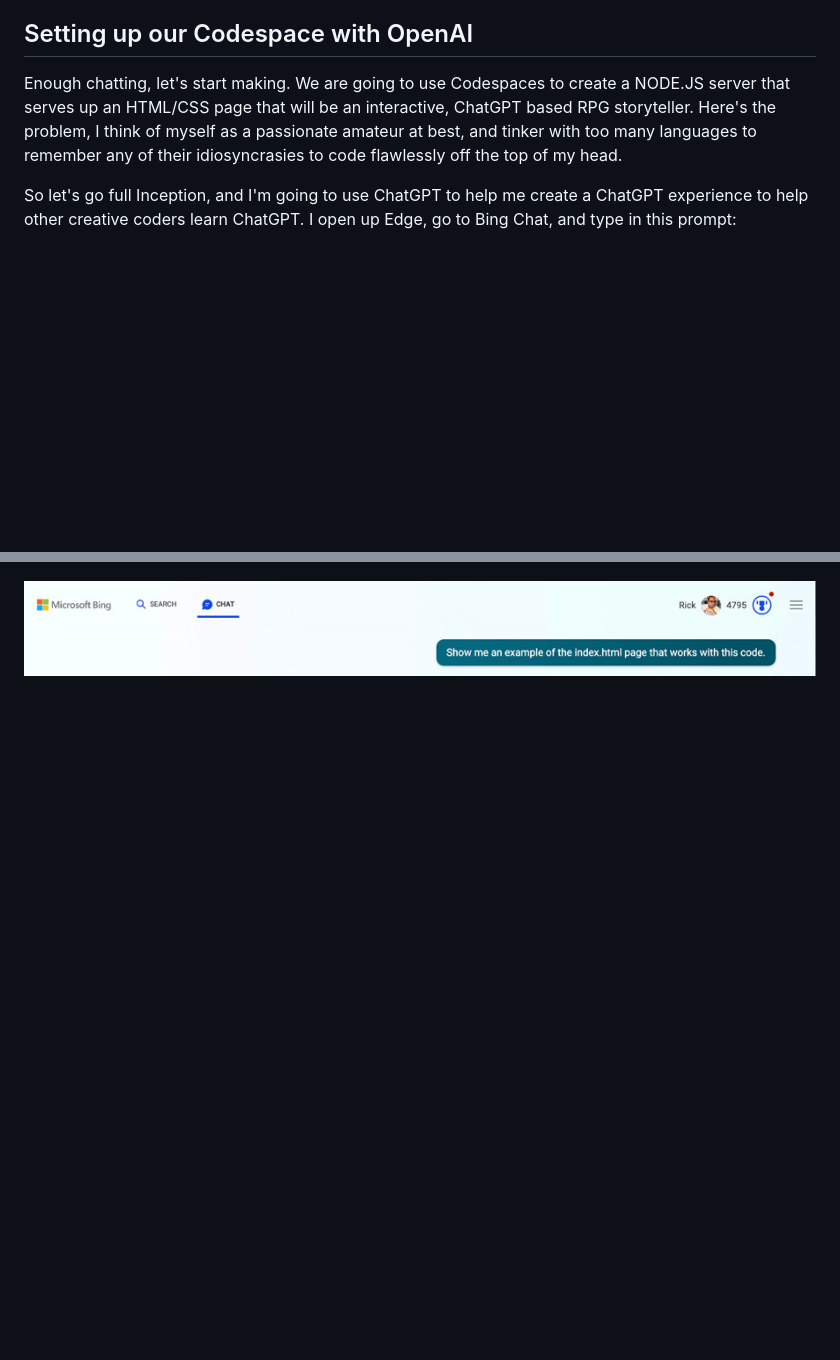
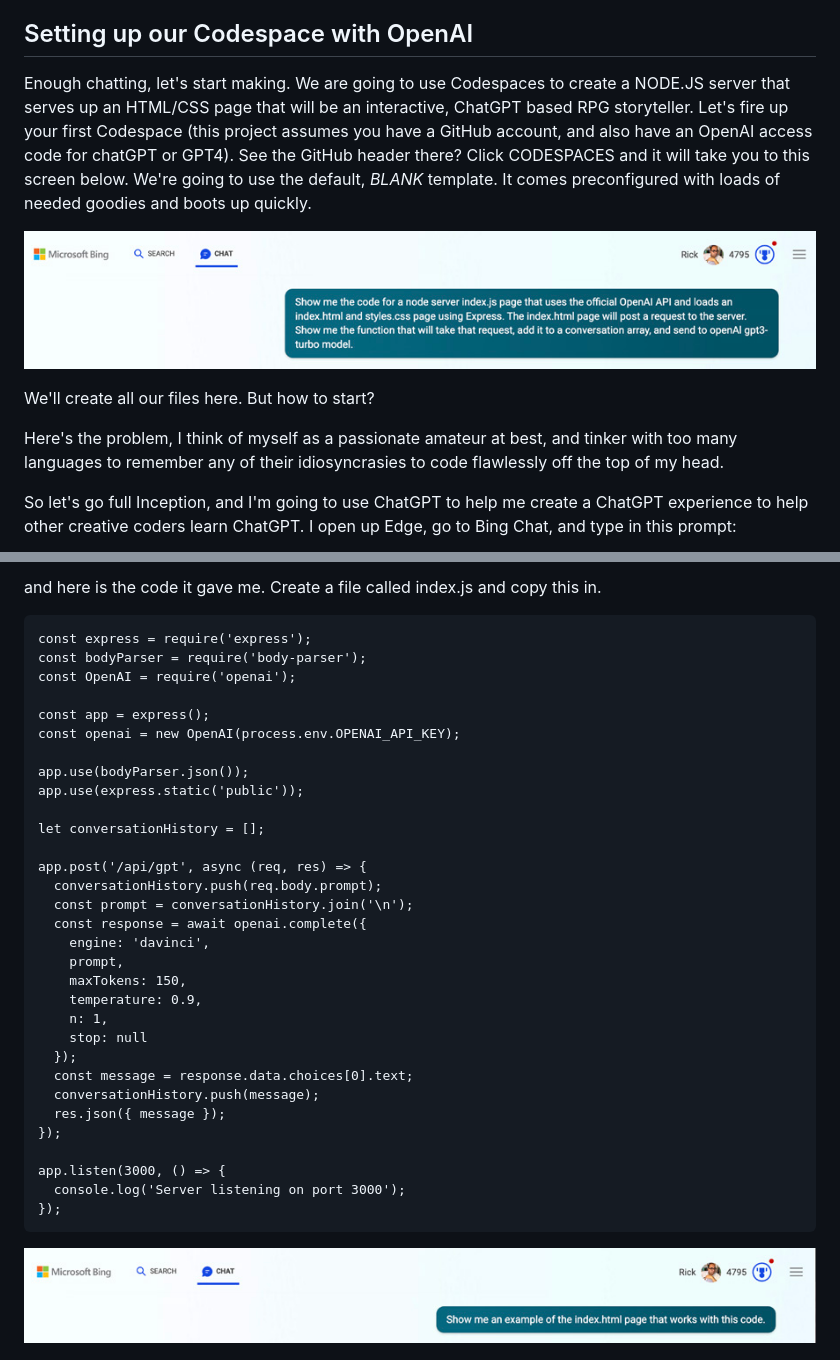
Before and after one commit to rickbarraza/HandsOnChatGPT, a Markdown page: README.md, 2 parts joined by grey strips. Drawn GitHub-style; blank space fills up the shorter version.

````diff
--- a/README.md
+++ b/README.md
@@ -14,7 +14,13 @@ This is where GitHub's new CODESPACES completely changes the game. CODESPACES is
 
 ## Setting up our Codespace with OpenAI
 
-Enough chatting, let's start making. We are going to use Codespaces to create a NODE.JS server that serves up an HTML/CSS page that will be an interactive, ChatGPT based RPG storyteller. Here's the problem, I think of myself as a passionate amateur at best, and tinker with too many languages to remember any of their idiosyncrasies to code flawlessly off the top of my head.
+Enough chatting, let's start making. We are going to use Codespaces to create a NODE.JS server that serves up an HTML/CSS page that will be an interactive, ChatGPT based RPG storyteller. Let's fire up your first Codespace (this project assumes you have a GitHub account, and also have an OpenAI access code for chatGPT or GPT4). See the GitHub header there? Click CODESPACES and it will take you to this screen below. We're going to use the default, *BLANK* template. It comes preconfigured with loads of needed goodies and boots up quickly.
+
+![fire up your codespace](/imgs_readme/05initialprompt.jpg)
+
+We'll create all our files here. But how to start?
+
+Here's the problem, I think of myself as a passionate amateur at best, and tinker with too many languages to remember any of their idiosyncrasies to code flawlessly off the top of my head.
 
 So let's go full Inception, and I'm going to use ChatGPT to help me create a ChatGPT experience to help other creative coders learn ChatGPT. I open up Edge, go to Bing Chat, and type in this prompt:
 
@@ -23,7 +29,39 @@ So let's go full Inception, and I'm going to use ChatGPT to help me create a Cha
 
+and here is the code it gave me. Create a file called index.js and copy this in.
 
+```
+const express = require('express');
+const bodyParser = require('body-parser');
+const OpenAI = require('openai');
 
+const app = express();
+const openai = new OpenAI(process.env.OPENAI_API_KEY);
 
+app.use(bodyParser.json());
+app.use(express.static('public'));
+
+let conversationHistory = [];
+
+app.post('/api/gpt', async (req, res) => {
+  conversationHistory.push(req.body.prompt);
+  const prompt = conversationHistory.join('\n');
+  const response = await openai.complete({
+    engine: 'davinci',
+    prompt,
+    maxTokens: 150,
+    temperature: 0.9,
+    n: 1,
+    stop: null
+  });
+  const message = response.data.choices[0].text;
+  conversationHistory.push(message);
+  res.json({ message });
+});
+
+app.listen(3000, () => {
+  console.log('Server listening on port 3000');
+});
+```
 
 ![prompting for client](/imgs_readme/06promptclient.jpg)
 
````
Also changed, not shown: other parts of README.md (+1 -1 lines).
